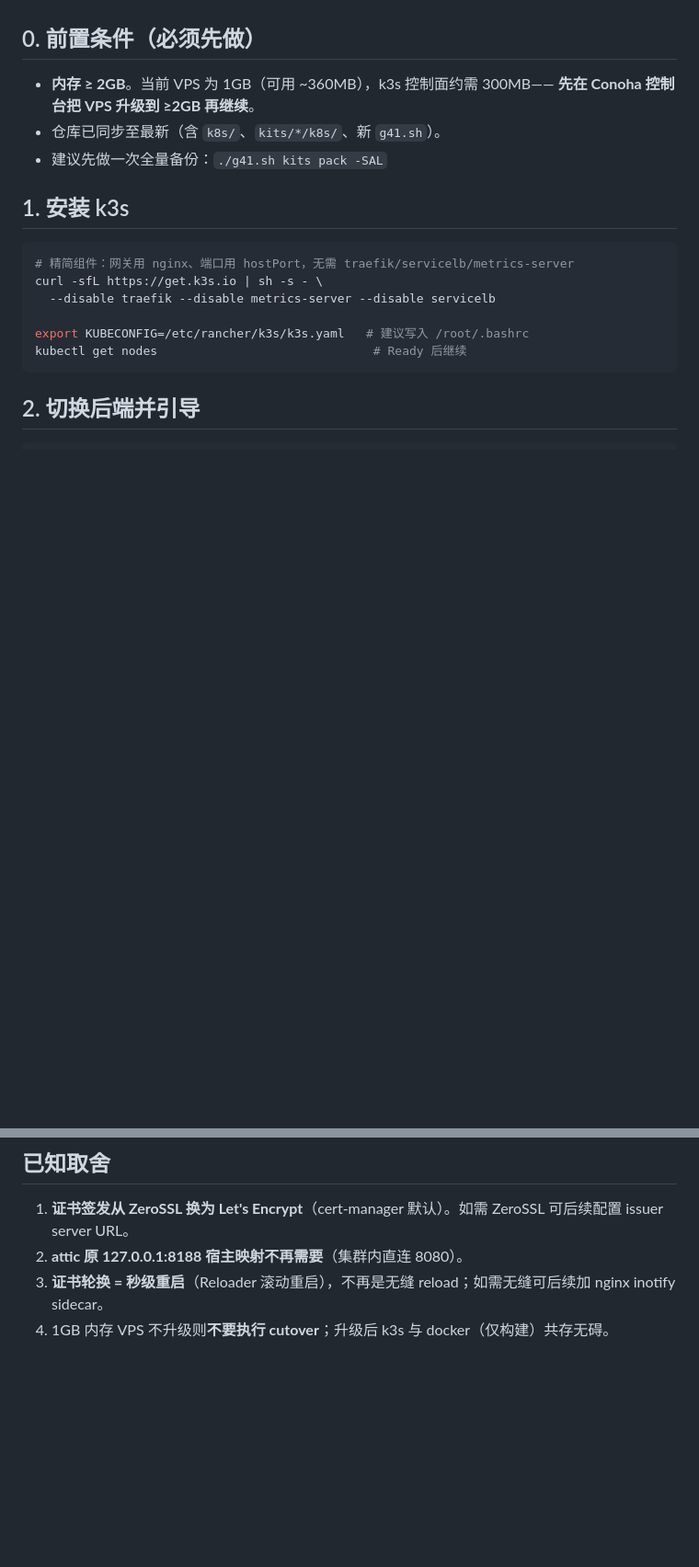
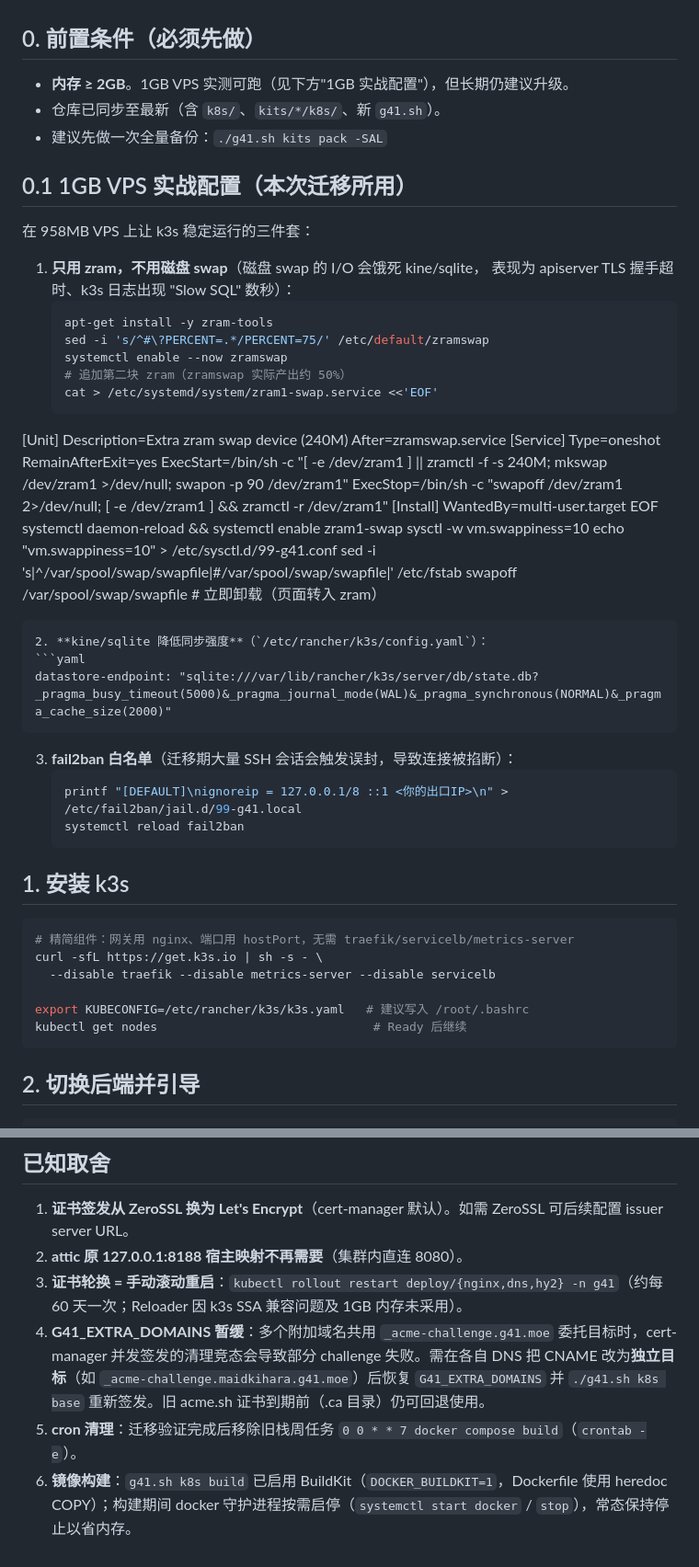
Before and after one commit to Kihara777/G41KiTS, a Markdown page: docs/zh/k8s-migration.md, 2 parts joined by grey strips. Shown at 92% size. Drawn GitHub-style; blank space fills up the shorter version.

Commit message:
docs: 迁移 runbook 沉淀 1GB 实战配置与踩坑记录

````diff
--- a/docs/zh/k8s-migration.md
+++ b/docs/zh/k8s-migration.md
@@ -4,10 +4,48 @@ Docker Compose 架构向 k3s 的迁移 runbook。**双轨共存、数据零迁
 
 ## 0. 前置条件（必须先做）
 
-- **内存 ≥ 2GB**。当前 VPS 为 1GB（可用 ~360MB），k3s 控制面约需 300MB——
-  **先在 Conoha 控制台把 VPS 升级到 ≥2GB 再继续**。
+- **内存 ≥ 2GB**。1GB VPS 实测可跑（见下方"1GB 实战配置"），但长期仍建议升级。
 - 仓库已同步至最新（含 `k8s/`、`kits/*/k8s/`、新 `g41.sh`）。
 - 建议先做一次全量备份：`./g41.sh kits pack -SAL`
+
+## 0.1 1GB VPS 实战配置（本次迁移所用）
+
+在 958MB VPS 上让 k3s 稳定运行的三件套：
+
+1. **只用 zram，不用磁盘 swap**（磁盘 swap 的 I/O 会饿死 kine/sqlite，
+   表现为 apiserver TLS 握手超时、k3s 日志出现 "Slow SQL" 数秒）：
+   ```bash
+   apt-get install -y zram-tools
+   sed -i 's/^#\?PERCENT=.*/PERCENT=75/' /etc/default/zramswap
+   systemctl enable --now zramswap
+   # 追加第二块 zram（zramswap 实际产出约 50%）
+   cat > /etc/systemd/system/zram1-swap.service <<'EOF'
+[Unit]
+Description=Extra zram swap device (240M)
+After=zramswap.service
+[Service]
+Type=oneshot
+RemainAfterExit=yes
+ExecStart=/bin/sh -c "[ -e /dev/zram1 ] || zramctl -f -s 240M; mkswap /dev/zram1 >/dev/null; swapon -p 90 /dev/zram1"
+ExecStop=/bin/sh -c "swapoff /dev/zram1 2>/dev/null; [ -e /dev/zram1 ] && zramctl -r /dev/zram1"
+[Install]
+WantedBy=multi-user.target
+EOF
+systemctl daemon-reload && systemctl enable zram1-swap
+   sysctl -w vm.swappiness=10
+   echo "vm.swappiness=10" > /etc/sysctl.d/99-g41.conf
+   sed -i 's|^/var/spool/swap/swapfile|#/var/spool/swap/swapfile|' /etc/fstab
+   swapoff /var/spool/swap/swapfile   # 立即卸载（页面转入 zram）
+   ```
+2. **kine/sqlite 降低同步强度**（`/etc/rancher/k3s/config.yaml`）：
+   ```yaml
+   datastore-endpoint: "sqlite:///var/lib/rancher/k3s/server/db/state.db?_pragma_busy_timeout(5000)&_pragma_journal_mode(WAL)&_pragma_synchronous(NORMAL)&_pragma_cache_size(2000)"
+   ```
+3. **fail2ban 白名单**（迁移期大量 SSH 会话会触发误封，导致连接被掐断）：
+   ```bash
+   printf "[DEFAULT]\nignoreip = 127.0.0.1/8 ::1 <你的出口IP>\n" > /etc/fail2ban/jail.d/99-g41.local
+   systemctl reload fail2ban
+   ```
 
 ## 1. 安装 k3s
 
@@ -115,5 +153,7 @@ docker compose down                 # 清理 compose 网络/容器（数据目
 
 1. **证书签发从 ZeroSSL 换为 Let's Encrypt**（cert-manager 默认）。如需 ZeroSSL 可后续配置 issuer server URL。
 2. **attic 原 127.0.0.1:8188 宿主映射不再需要**（集群内直连 8080）。
-3. **证书轮换 = 秒级重启**（Reloader 滚动重启），不再是无缝 reload；如需无缝可后续加 nginx inotify sidecar。
-4. 1GB 内存 VPS 不升级则**不要执行 cutover**；升级后 k3s 与 docker（仅构建）共存无碍。
+3. **证书轮换 = 手动滚动重启**：`kubectl rollout restart deploy/{nginx,dns,hy2} -n g41`（约每 60 天一次；Reloader 因 k3s SSA 兼容问题及 1GB 内存未采用）。
+4. **G41_EXTRA_DOMAINS 暂缓**：多个附加域名共用 `_acme-challenge.g41.moe` 委托目标时，cert-manager 并发签发的清理竞态会导致部分 challenge 失败。需在各自 DNS 把 CNAME 改为**独立目标**（如 `_acme-challenge.maidkihara.g41.moe`）后恢复 `G41_EXTRA_DOMAINS` 并 `./g41.sh k8s base` 重新签发。旧 acme.sh 证书到期前（.ca 目录）仍可回退使用。
+5. **cron 清理**：迁移验证完成后移除旧栈周任务 `0 0 * * 7 docker compose build`（`crontab -e`）。
+6. **镜像构建**：`g41.sh k8s build` 已启用 BuildKit（`DOCKER_BUILDKIT=1`，Dockerfile 使用 heredoc COPY）；构建期间 docker 守护进程按需启停（`systemctl start docker` / `stop`），常态保持停止以省内存。
````
